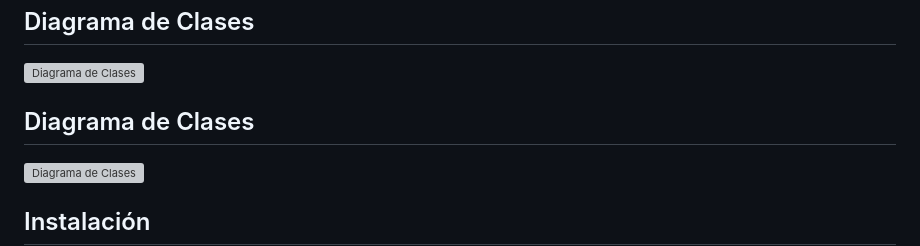
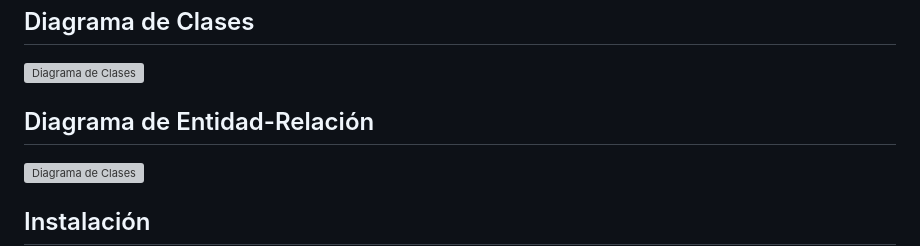
Before and after one commit to nehuen-b-a/MemoCards, a Markdown page: README.md, the part around the change. Rendered like a GitHub page; grey boxes are pictures that could not be loaded.

```diff
--- a/README.md
+++ b/README.md
@@ -42,7 +42,7 @@ MemoCards/
 ## Diagrama de Clases
 ![Diagrama de Clases](https://www.plantuml.com/plantuml/proxy?cache=no&src=https://raw.githubusercontent.com/nehuen-b-a/MemoCards/refs/heads/main/documentation/diagrams/DiagramaDeClases.puml)
 
-## Diagrama de Clases
+## Diagrama de Entidad-Relación
 ![Diagrama de Clases](https://www.plantuml.com/plantuml/proxy?cache=no&src=https://raw.githubusercontent.com/nehuen-b-a/MemoCards/refs/heads/main/documentation/diagrams/DiagramaDeEntidadRelacion.puml)
 
 
```
